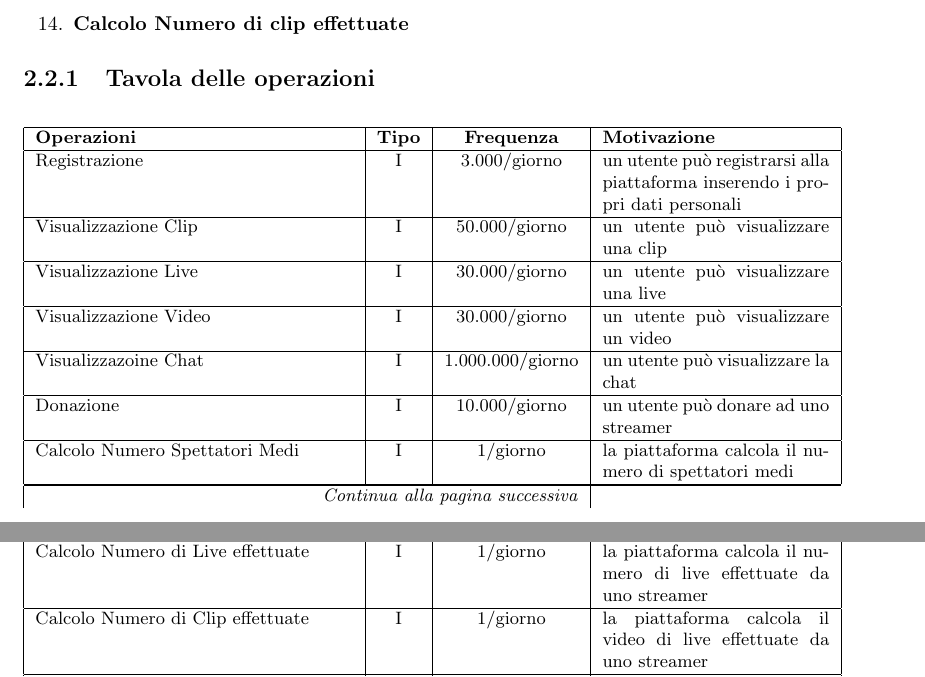
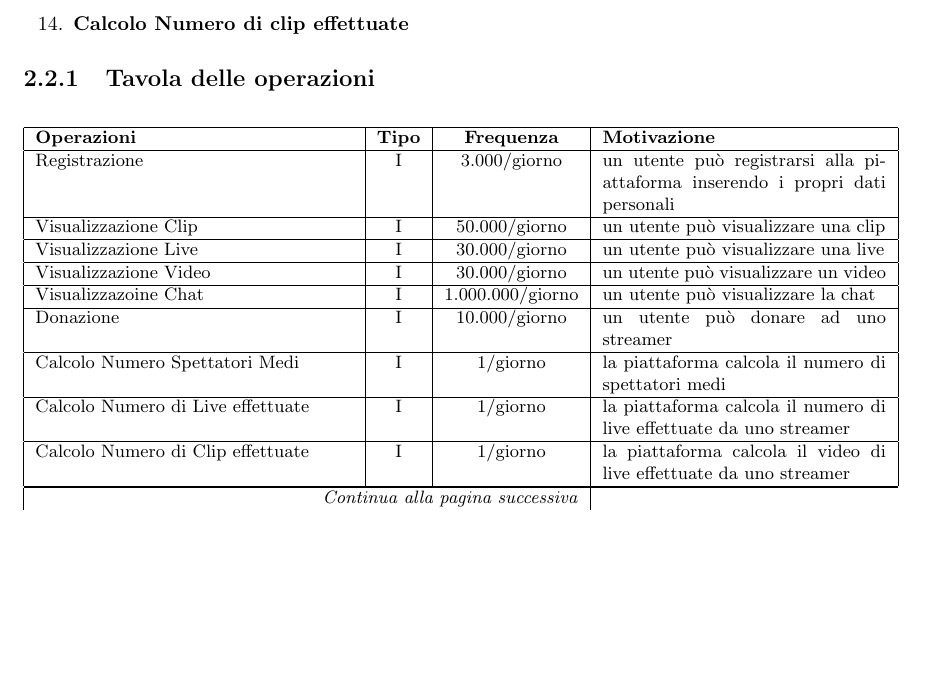
Before and after one commit to Popper002/Streaming-Service-Db-project-unito, a LaTeX document (src/Progetto.tex, which reads src/paragraph/tavola_dei_volumi.tex): two parts of pages 10 and 11 of 11 before the commit and part of page 10 of 11 after it, the two joined at a grey line, cut so that both start at the same text, the shorter picture padded with empty space. Compiled offline with pdfLaTeX.

Commit message:
refactor

```diff
--- a/src/paragraph/tavola_dei_volumi.tex
+++ b/src/paragraph/tavola_dei_volumi.tex
@@ -59,7 +59,7 @@
 %TODO: partere non in grassetto da spostare in altra tabella %
 \subsection{Tavola delle operazioni}
 \small
-\begin{longtable}{|l|c|c|p{4.0cm}|c}
+\begin{longtable}{|l|c|c|p{5.0cm}|c}
   \hline \textbf{Operazioni} & \textbf{Tipo} & \textbf{Frequenza} & \textbf{Motivazione} \\\hline
   \endfirsthead
 
```
Also changed, not shown: src/Progetto.pdf, src/resources/schema_e-r.pdf.
